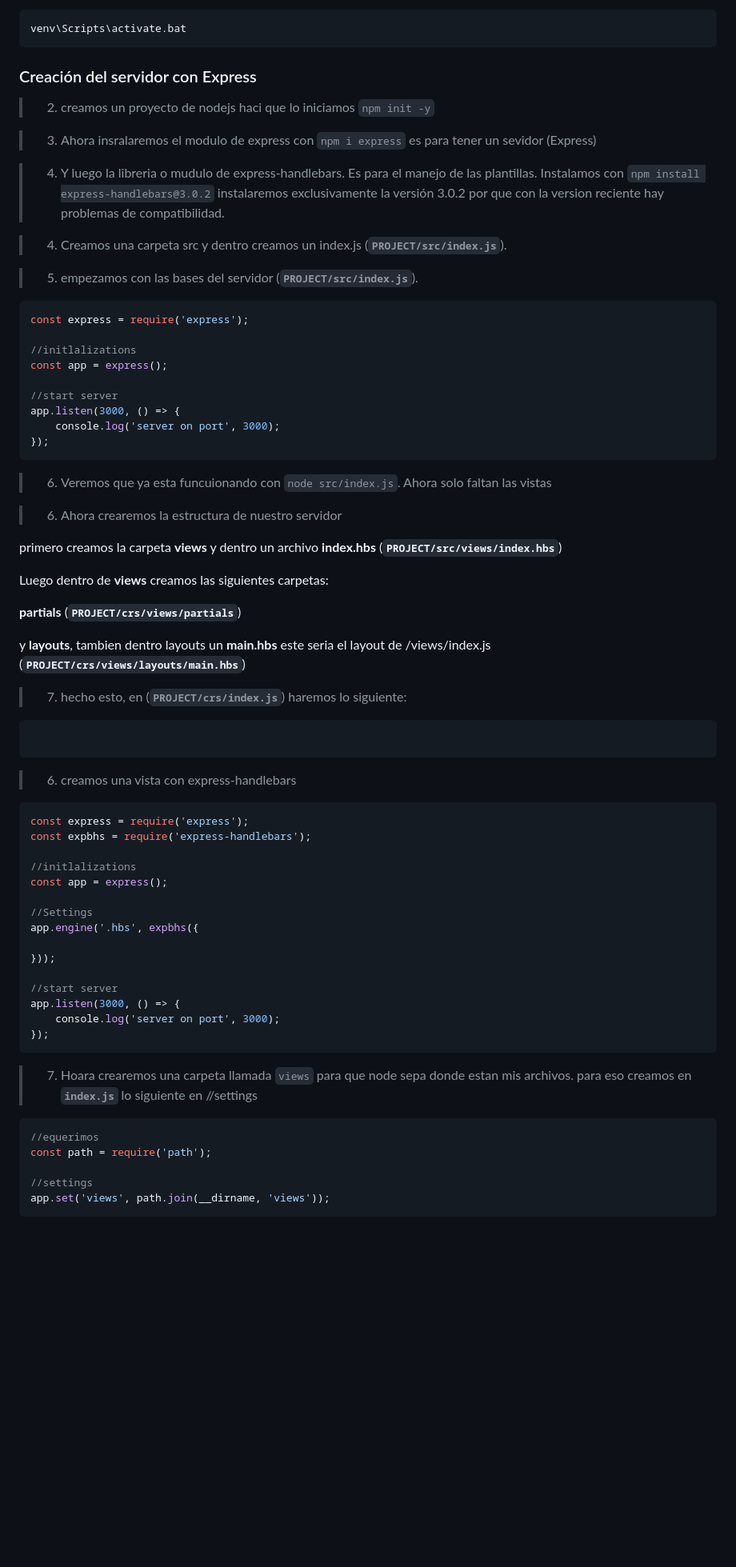
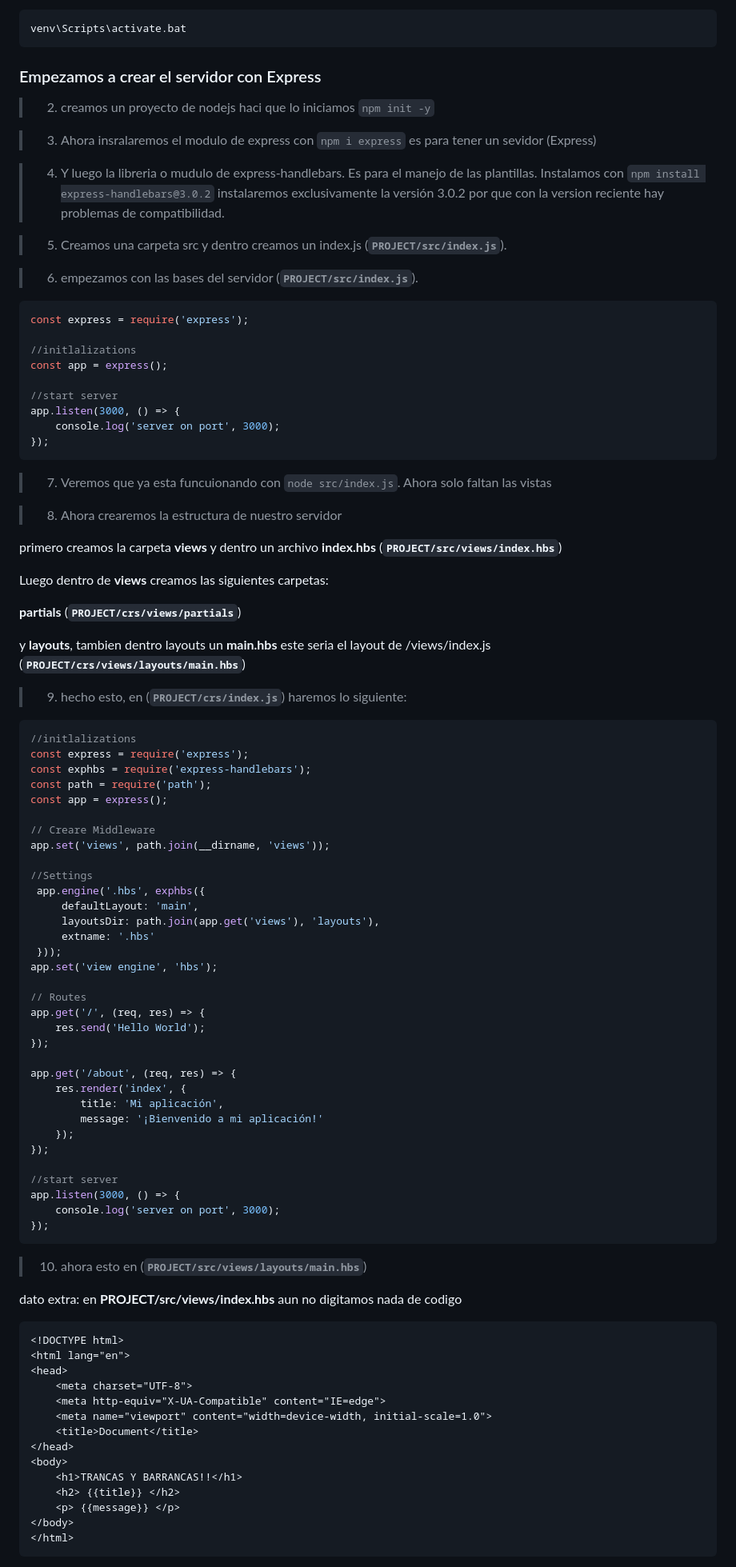
Before and after one commit to Edgar-ae/Stripe_PagosOnline, a Markdown page: stripe - guia/PagosOnline_con_StrikeYExpress.md, the part around the change printed below. Shown: that part at 80% size. Drawn GitHub-style; blank space fills up the shorter version.

````diff
--- a/stripe - guia/PagosOnline_con_StrikeYExpress.md
+++ b/stripe - guia/PagosOnline_con_StrikeYExpress.md
@@ -36,7 +36,7 @@ Y luego lo activamos
 
     venv\Scripts\activate.bat
 
-### Creación del servidor con Express
+### Empezamos a crear el servidor con Express
 
 >2. creamos un proyecto de nodejs haci que lo iniciamos `npm init -y`
 
@@ -44,9 +44,9 @@ Y luego lo activamos
 
 >4. Y luego la libreria o mudulo de express-handlebars. Es para el manejo de las plantillas. Instalamos con `npm install express-handlebars@3.0.2` instalaremos exclusivamente la versión 3.0.2 por que con la version reciente hay problemas de compatibilidad.
 
->4. Creamos una carpeta src y dentro creamos un index.js (**`PROJECT/src/index.js`**).
+>5. Creamos una carpeta src y dentro creamos un index.js (**`PROJECT/src/index.js`**).
 
->5. empezamos con las bases del servidor (**`PROJECT/src/index.js`**).
+>6. empezamos con las bases del servidor (**`PROJECT/src/index.js`**).
 
 ```js
 const express = require('express');
@@ -59,9 +59,9 @@ app.listen(3000, () => {
     console.log('server on port', 3000);
 });
 ```
-> 6. Veremos que ya esta funcuionando con `node src/index.js`. Ahora solo faltan las vistas
+> 7. Veremos que ya esta funcuionando con `node src/index.js`. Ahora solo faltan las vistas
 
-> 6. Ahora crearemos la estructura de nuestro servidor
+> 8. Ahora crearemos la estructura de nuestro servidor
 
 primero creamos la carpeta **views** y dentro un archivo **index.hbs** (**`PROJECT/src/views/index.hbs`**)
 
@@ -71,45 +71,61 @@ Luego dentro de **views** creamos las siguientes carpetas:
 
 y **layouts**, tambien dentro layouts un **main.hbs** este seria el layout de /views/index.js (**`PROJECT/crs/views/layouts/main.hbs`**)
 
-> 7. hecho esto, en (**`PROJECT/crs/index.js`**) haremos lo siguiente:
+> 9. hecho esto, en (**`PROJECT/crs/index.js`**) haremos lo siguiente:
 
 ```js
-
-```
-
-
-
-
-
-
-
-
-
-> 6. creamos una vista con express-handlebars
-
-```js
+//initlalizations
 const express = require('express');
-const expbhs = require('express-handlebars');
-
-//initlalizations
+const exphbs = require('express-handlebars');
+const path = require('path');
 const app = express();
 
+// Creare Middleware
+app.set('views', path.join(__dirname, 'views'));
+
 //Settings
-app.engine('.hbs', expbhs({
+ app.engine('.hbs', exphbs({
+     defaultLayout: 'main',
+     layoutsDir: path.join(app.get('views'), 'layouts'),
+     extname: '.hbs'
+ }));
+app.set('view engine', 'hbs');
 
-}));
+// Routes
+app.get('/', (req, res) => {
+    res.send('Hello World');
+});
+
+app.get('/about', (req, res) => {
+    res.render('index', {
+        title: 'Mi aplicación',
+        message: '¡Bienvenido a mi aplicación!'
+    });
+});
 
 //start server
 app.listen(3000, () => {
     console.log('server on port', 3000);
 });
 ```
-> 7. Hoara crearemos una carpeta llamada `views` para que node sepa donde estan mis archivos. para eso creamos en **`index.js`** lo siguiente en //settings
 
-```js
-//equerimos
-const path = require('path');
+> 10. ahora esto en (**`PROJECT/src/views/layouts/main.hbs`**)
 
-//settings
-app.set('views', path.join(__dirname, 'views'));
+dato extra: en **PROJECT/src/views/index.hbs** aun no digitamos nada de codigo
+
+```html
+<!DOCTYPE html>
+<html lang="en">
+<head>
+    <meta charset="UTF-8">
+    <meta http-equiv="X-UA-Compatible" content="IE=edge">
+    <meta name="viewport" content="width=device-width, initial-scale=1.0">
+    <title>Document</title>
+</head>
+<body>
+    <h1>TRANCAS Y BARRANCAS!!</h1>
+    <h2> {{title}} </h2>
+    <p> {{message}} </p>
+</body>
+</html>
 ```
````
Also changed, not shown: other parts of stripe - guia/PagosOnline_con_StrikeYExpress.md (+26 -27 lines), stripe - guia/img/image_1.png (added), 2 other files.
